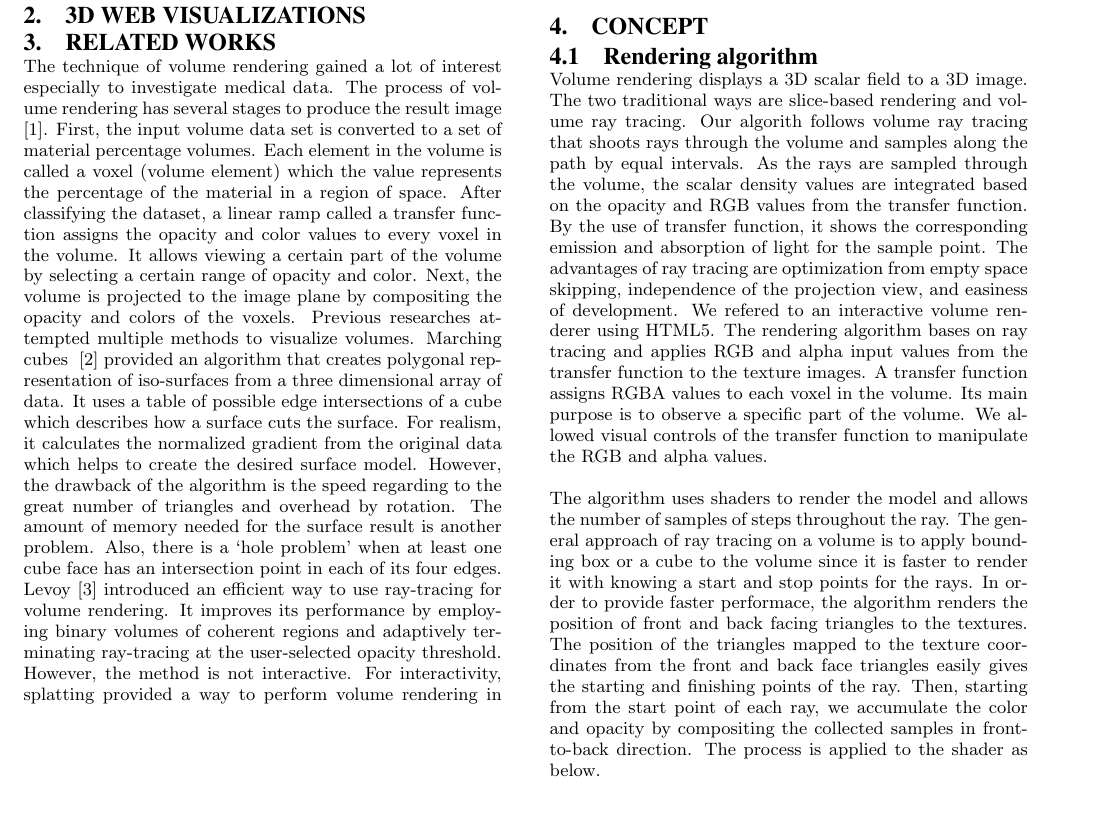
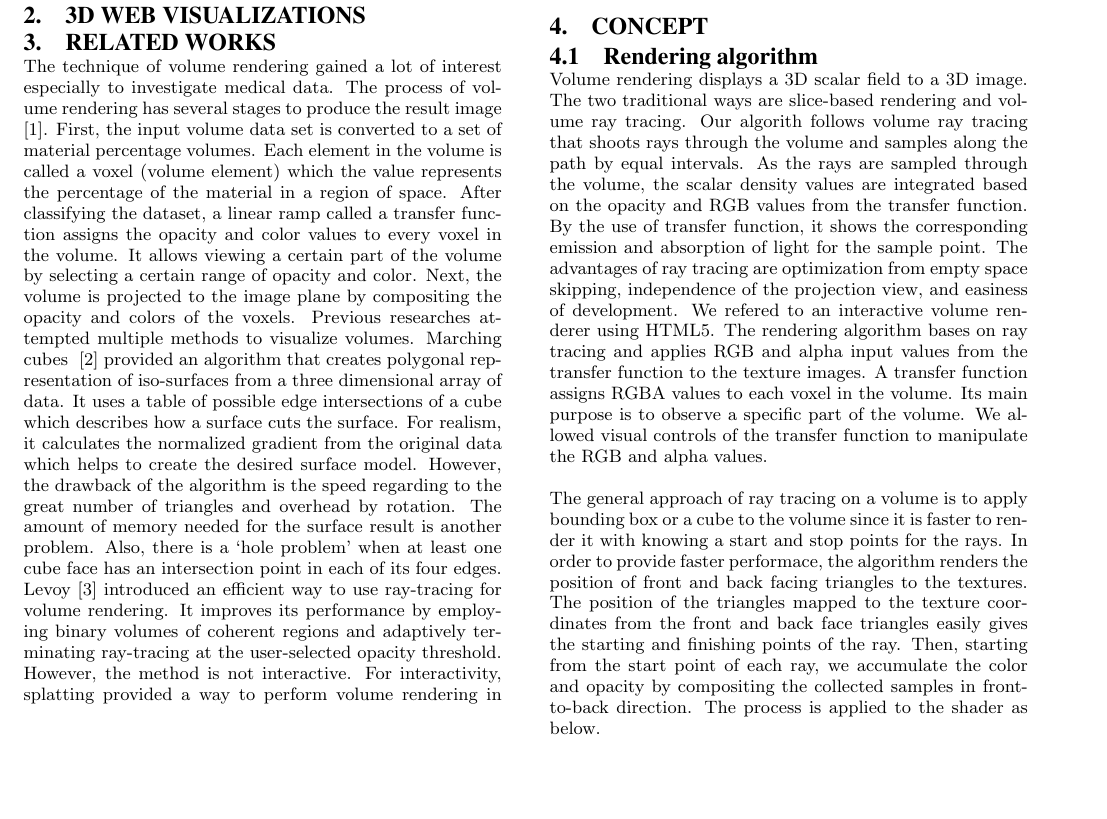
Before and after one commit to ehelms/medipa_web, a LaTeX paper (doc/sigproc-sp.tex): part of page 1 of 2, cut so that both start at the same text, the shorter picture padded with empty space. Compiled offline with pdfLaTeX.

Commit message:
Update doc/sigproc-sp.tex

```diff
--- a/doc/sigproc-sp.tex
+++ b/doc/sigproc-sp.tex
@@ -115,7 +115,7 @@ For interactivity, splatting provided a way to perform volume rendering in paral
 Volume rendering displays a 3D scalar field to a 3D image. The two traditional ways are slice-based rendering and volume ray tracing. Our algorith follows volume ray tracing that shoots rays through the volume and samples along the path by equal intervals. As the rays are sampled through the volume, the scalar density values are integrated based on the opacity and RGB values from the transfer function. By the use of transfer function, it shows the corresponding emission and absorption of light for the sample point. The advantages of ray tracing are optimization from empty space skipping, independence of the projection view, and easiness of development.
 We refered to an interactive volume renderer using HTML5. The rendering algorithm bases on ray tracing and applies RGB and alpha input values from the transfer function to the texture images. A transfer function assigns RGBA values to each voxel in the volume. Its main purpose is to observe a specific part of the volume. We allowed visual controls of the transfer function to manipulate the RGB and alpha values.
 
-The algorithm uses shaders to render the model and allows the number of samples of steps throughout the ray. The general approach of ray tracing on a volume is to apply bounding box or a cube to the volume since it is faster to render it with knowing a start and stop points for the rays. In order to provide faster performace, the algorithm renders the position of front and back facing triangles to the textures. The position of the triangles mapped to the texture coordinates from the front and back face triangles easily gives the starting and finishing points of the ray. Then, starting from the start point of each ray, we accumulate the color and opacity by compositing the collected samples in front-to-back direction. The process is applied to the shader as below.
+The general approach of ray tracing on a volume is to apply bounding box or a cube to the volume since it is faster to render it with knowing a start and stop points for the rays. In order to provide faster performace, the algorithm renders the position of front and back facing triangles to the textures. The position of the triangles mapped to the texture coordinates from the front and back face triangles easily gives the starting and finishing points of the ray. Then, starting from the start point of each ray, we accumulate the color and opacity by compositing the collected samples in front-to-back direction. The process is applied to the shader as below.
 
 \begin{verbatim}
 vec3 raystart = v_PosLocal;
```
